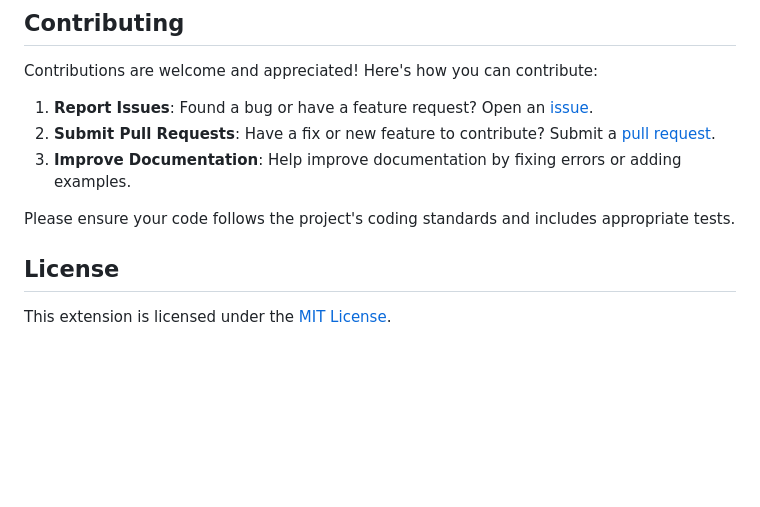
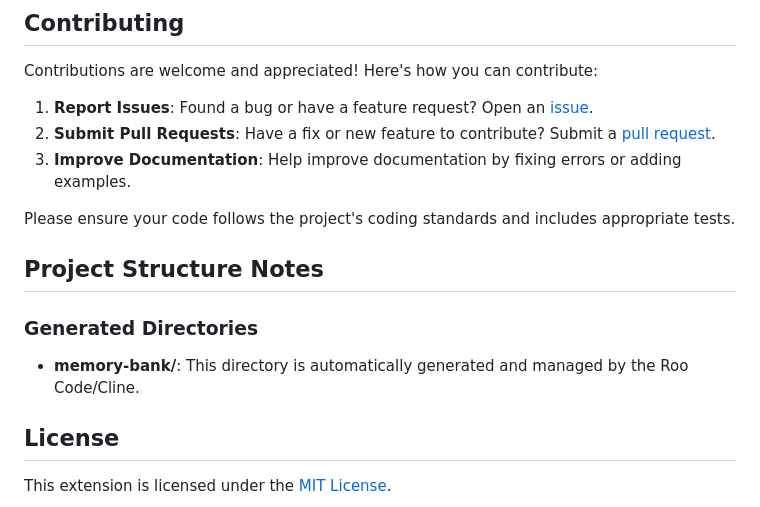
Before and after one commit to ShivamKumar2002/go-extras, a Markdown page: README.md, the part around the change. Rendered like a GitHub page; blank space fills up the shorter version.

Commit message:
readme: Add Info About memory-bank
Signed-off-by: Shivam Kumar <kumar.shivam.jarvis@gmail.com>

```diff
--- a/README.md
+++ b/README.md
@@ -190,6 +190,14 @@ Contributions are welcome and appreciated! Here's how you can contribute:
 
 Please ensure your code follows the project's coding standards and includes appropriate tests.
 
+
+## Project Structure Notes
+
+### Generated Directories
+
+* **memory-bank/**: This directory is automatically generated and managed by the Roo Code/Cline.
+
+
 ## License
 
 This extension is licensed under the [MIT License](LICENSE).
```
